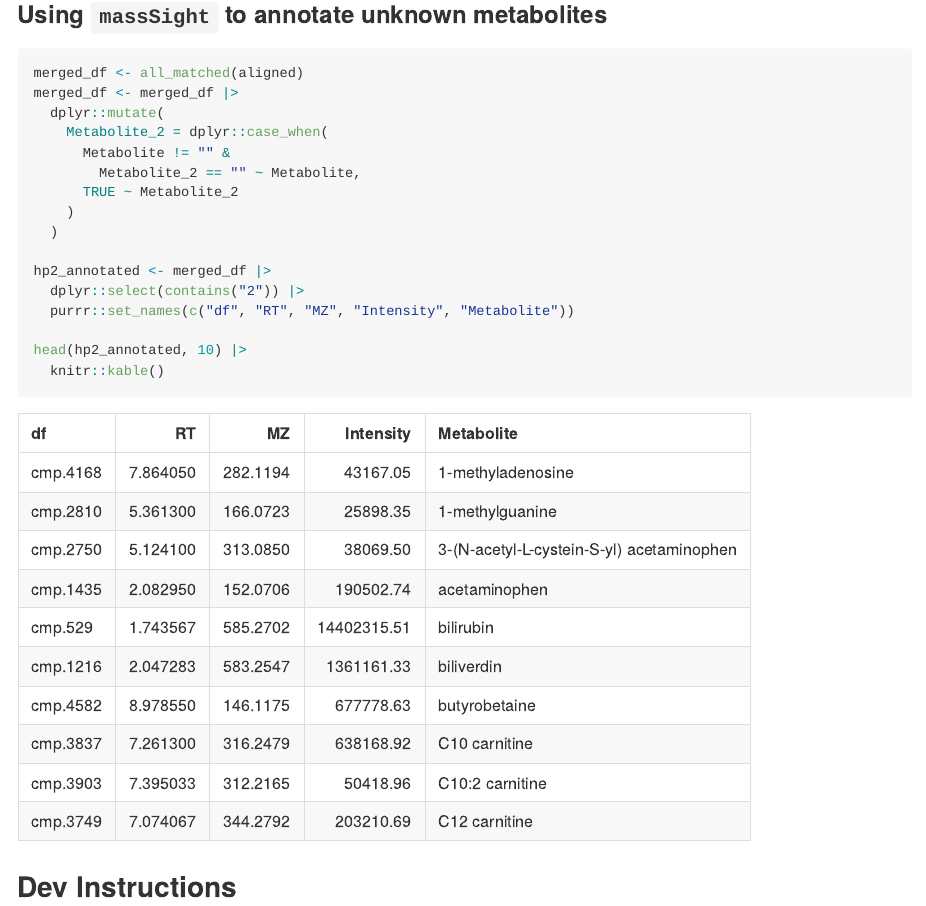
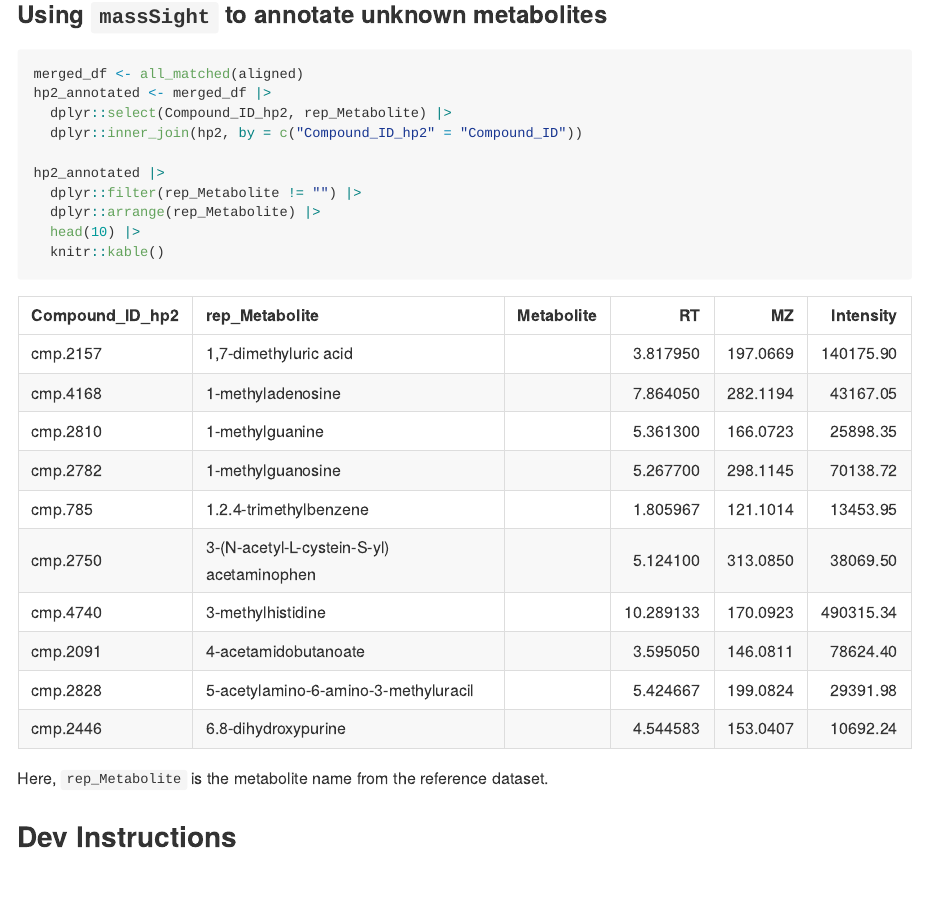
Before and after one commit to omicsEye/massSight, a Quarto document (README.qmd): the page in a window 1100 px wide, from 5250 px down before the commit and from 5230 px down after it, so that both start at the same text. The pictures show the output file README.md that the author committed with the source, drawn offline in the style of GitHub; badge pictures from the web are left out.

Commit message:
updated news and readme

````diff
--- a/README.qmd
+++ b/README.qmd
@@ -194,22 +195,18 @@ ggplot2::ggsave(
 
 ```{r}
 merged_df <- all_matched(aligned)
-merged_df <- merged_df |>
-  dplyr::mutate(
-    Metabolite_2 = dplyr::case_when(
-      Metabolite != "" &
-        Metabolite_2 == "" ~ Metabolite,
-      TRUE ~ Metabolite_2
-    )
-  )
+hp2_annotated <- merged_df |>
+  dplyr::select(Compound_ID_hp2, rep_Metabolite) |>
+  dplyr::inner_join(hp2, by = c("Compound_ID_hp2" = "Compound_ID"))
 
-hp2_annotated <- merged_df |>
-  dplyr::select(contains("2")) |>
-  purrr::set_names(c("df", "RT", "MZ", "Intensity", "Metabolite"))
-
-head(hp2_annotated, 10) |>
+hp2_annotated |>
+  dplyr::filter(rep_Metabolite != "") |>
+  dplyr::arrange(rep_Metabolite) |>
+  head(10) |>
   knitr::kable()
 ```
+
+Here, `rep_Metabolite` is the metabolite name from the reference dataset.
 
 ## Dev Instructions
 
````
Also changed, not shown: NEWS.md (+3 -0 lines), README.md, README.qmd (5 more changed lines).
